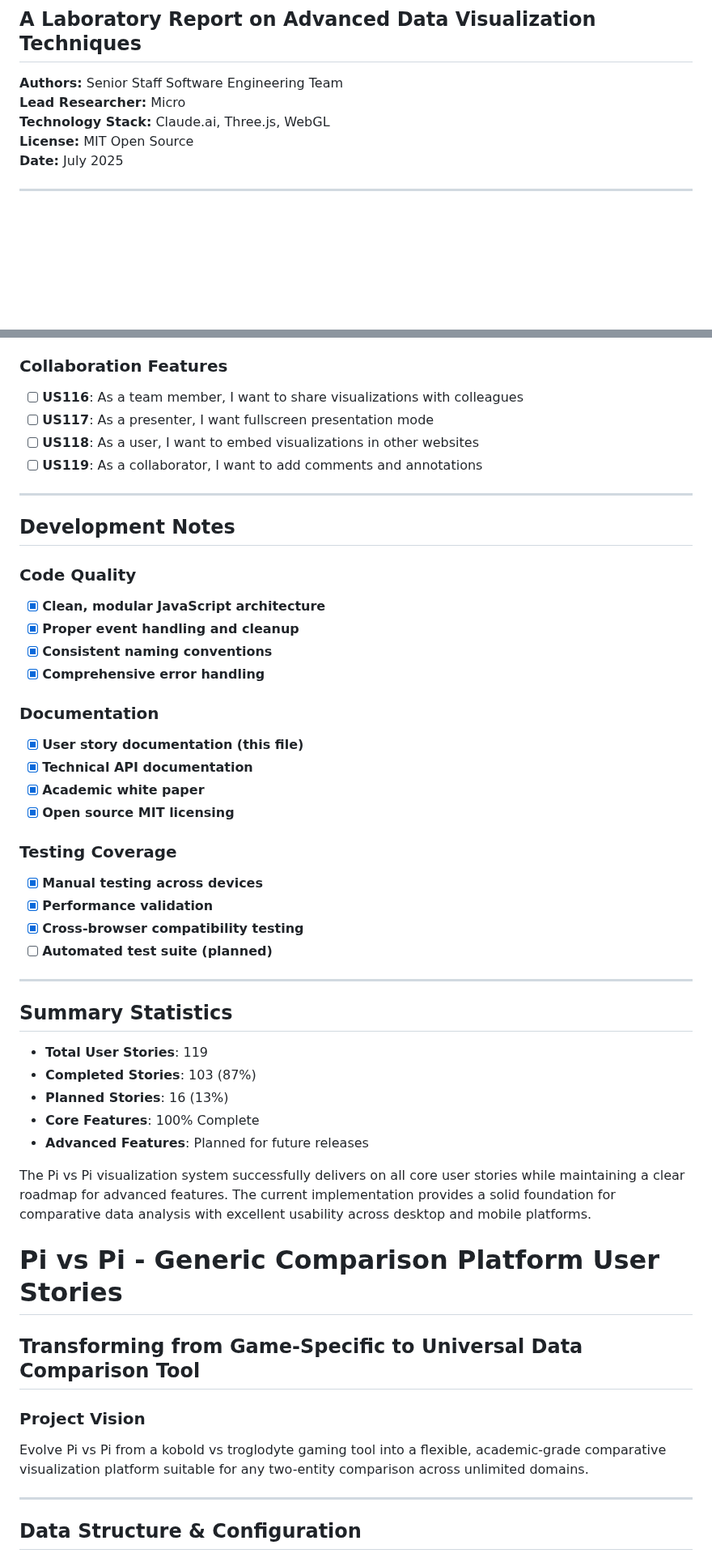
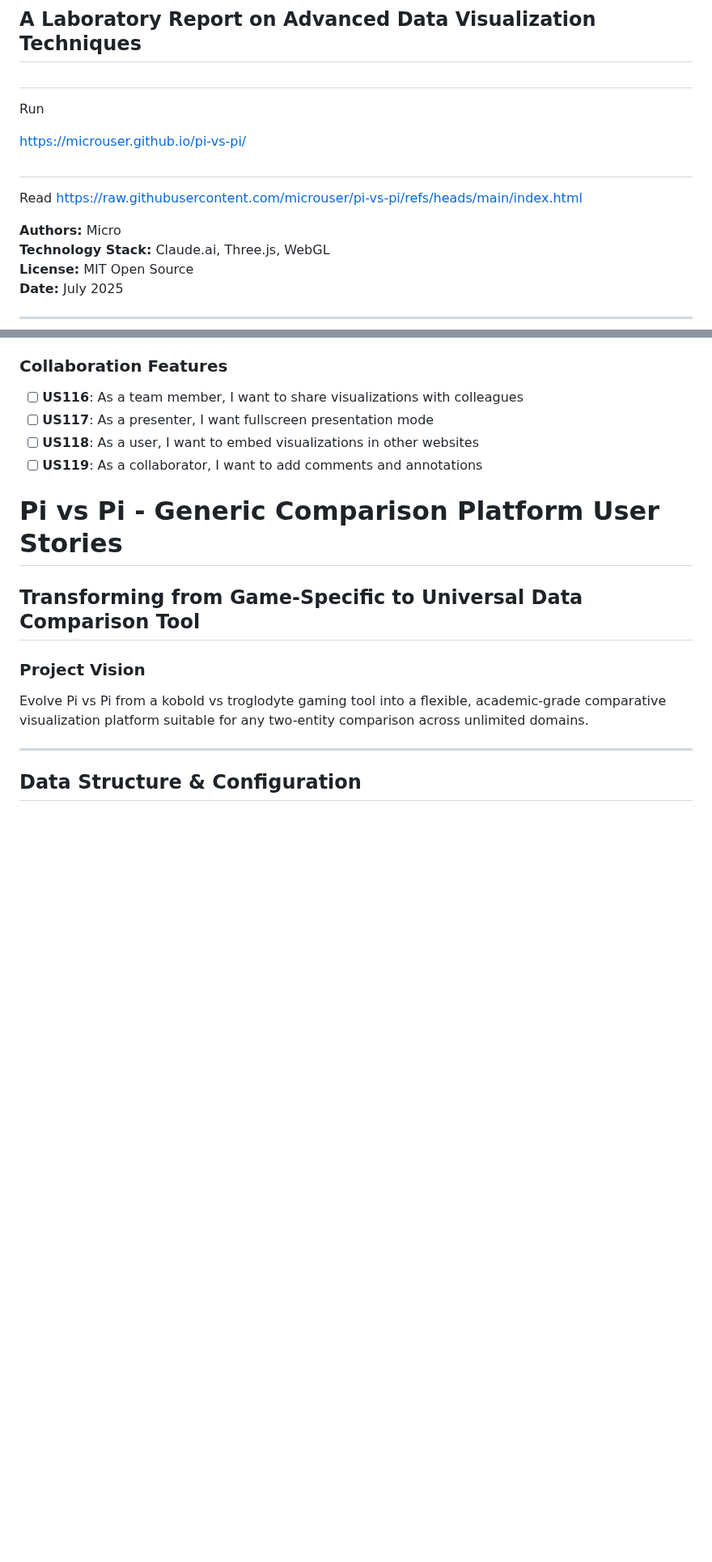
Before and after one commit to microuser/pi-vs-p, a Markdown page: README.md, 2 parts joined by grey strips. Shown at 81% size. Rendered like a GitHub page; blank space fills up the shorter version.

```diff
--- a/README.md
+++ b/README.md
@@ -1,8 +1,18 @@
 # Multi-Category 3D Visualization System for Comparative Analysis
 ## A Laboratory Report on Advanced Data Visualization Techniques
 
-**Authors:** Senior Staff Software Engineering Team
-**Lead Researcher:** Micro
+
+##
+Run
+
+https://microuser.github.io/pi-vs-pi/
+
+##
+Read
+https://raw.githubusercontent.com/microuser/pi-vs-pi/refs/heads/main/index.html
+
+
+**Authors:** Micro
 **Technology Stack:** Claude.ai, Three.js, WebGL
 **License:** MIT Open Source
 **Date:** July 2025
@@ -501,41 +511,6 @@ A 3D comparative visualization system for analyzing multi-category data using va
 - [ ] **US118**: As a user, I want to embed visualizations in other websites
 - [ ] **US119**: As a collaborator, I want to add comments and annotations
 
----
-
-## Development Notes
-
-### Code Quality
-- [x] **Clean, modular JavaScript architecture**
-- [x] **Proper event handling and cleanup**
-- [x] **Consistent naming conventions**
-- [x] **Comprehensive error handling**
-
-### Documentation
-- [x] **User story documentation (this file)**
-- [x] **Technical API documentation**
-- [x] **Academic white paper**
-- [x] **Open source MIT licensing**
-
-### Testing Coverage
-- [x] **Manual testing across devices**
-- [x] **Performance validation**
-- [x] **Cross-browser compatibility testing**
-- [ ] **Automated test suite (planned)**
-
----
-
-## Summary Statistics
-
-- **Total User Stories**: 119
-- **Completed Stories**: 103 (87%)
-- **Planned Stories**: 16 (13%)
-- **Core Features**: 100% Complete
-- **Advanced Features**: Planned for future releases
-
-The Pi vs Pi visualization system successfully delivers on all core user stories while maintaining a clear roadmap for advanced features. The current implementation provides a solid foundation for comparative data analysis with excellent usability across desktop and mobile platforms.
-
-
 # Pi vs Pi - Generic Comparison Platform User Stories
 ## Transforming from Game-Specific to Universal Data Comparison Tool
 
```
Also changed, not shown: other parts of README.md (+3 -29 lines).
